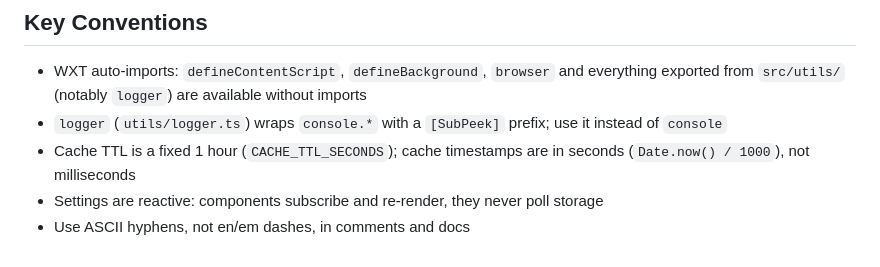
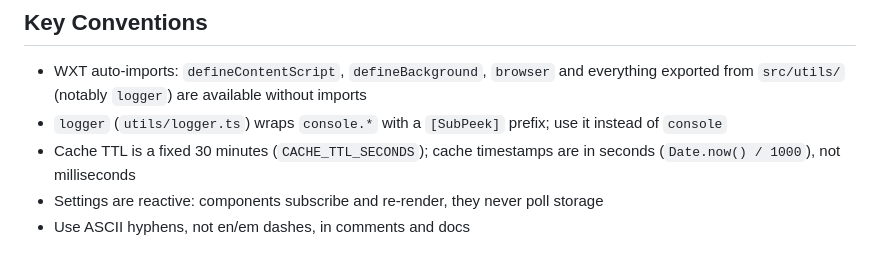
Before and after one commit to mpadlein/SubPeek, a Markdown page: CLAUDE.md, the part around the change. Rendered like a GitHub page.

Commit message:
fix: update cache TTL from 1 hour to 30 minutes

```diff
--- a/CLAUDE.md
+++ b/CLAUDE.md
@@ -98,6 +98,6 @@ Prettier with 4-space indent and `prettier-plugin-organize-imports` (`.prettierr
 
 - WXT auto-imports: `defineContentScript`, `defineBackground`, `browser` and everything exported from `src/utils/` (notably `logger`) are available without imports
 - `logger` (`utils/logger.ts`) wraps `console.*` with a `[SubPeek]` prefix; use it instead of `console`
-- Cache TTL is a fixed 1 hour (`CACHE_TTL_SECONDS`); cache timestamps are in seconds (`Date.now() / 1000`), not milliseconds
+- Cache TTL is a fixed 30 minutes (`CACHE_TTL_SECONDS`); cache timestamps are in seconds (`Date.now() / 1000`), not milliseconds
 - Settings are reactive: components subscribe and re-render, they never poll storage
 - Use ASCII hyphens, not en/em dashes, in comments and docs
```
